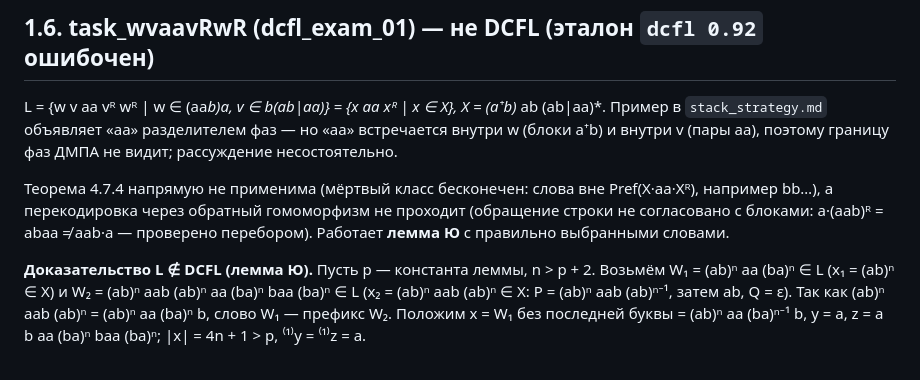
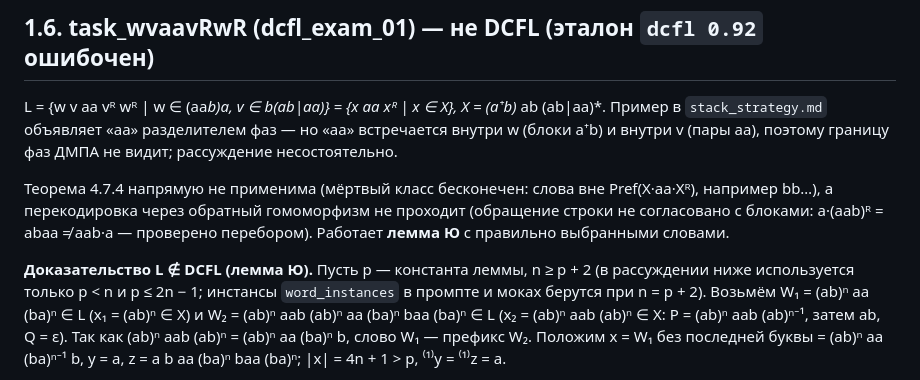
Before and after one commit to ark2016/TFL-automatisation, a Markdown page: docs/THEORY.md, the part around the change. GitHub-like rendering.

```diff
--- a/docs/THEORY.md
+++ b/docs/THEORY.md
@@ -311,7 +311,8 @@ L = {w v aa vᴿ wᴿ | w ∈ (aa*b)*a, v ∈ b(ab|aa)*} = {x aa xᴿ | x ∈ X}
 а перекодировка через обратный гомоморфизм не проходит (обращение строки не согласовано с блоками:
 a·(aab)ᴿ = abaa ≠ aab·a — проверено перебором). Работает **лемма Ю** с правильно выбранными словами.
 
-**Доказательство L ∉ DCFL (лемма Ю).** Пусть p — константа леммы, n > p + 2. Возьмём
+**Доказательство L ∉ DCFL (лемма Ю).** Пусть p — константа леммы, n ≥ p + 2 (в рассуждении ниже используется
+только p < n и p ≤ 2n − 1; инстансы `word_instances` в промпте и моках берутся при n = p + 2). Возьмём
 W₁ = (ab)ⁿ aa (ba)ⁿ ∈ L (x₁ = (ab)ⁿ ∈ X) и W₂ = (ab)ⁿ aab (ab)ⁿ aa (ba)ⁿ baa (ba)ⁿ ∈ L
 (x₂ = (ab)ⁿ aab (ab)ⁿ ∈ X: P = (ab)ⁿ aab (ab)ⁿ⁻¹, затем ab, Q = ε). Так как (ab)ⁿ aab (ab)ⁿ = (ab)ⁿ aa (ba)ⁿ b,
 слово W₁ — префикс W₂. Положим x = W₁ без последней буквы = (ab)ⁿ aa (ba)ⁿ⁻¹ b, y = a,
```
Also changed, not shown: docs/VERDICT_POLICY.md (+10 -7 lines).
